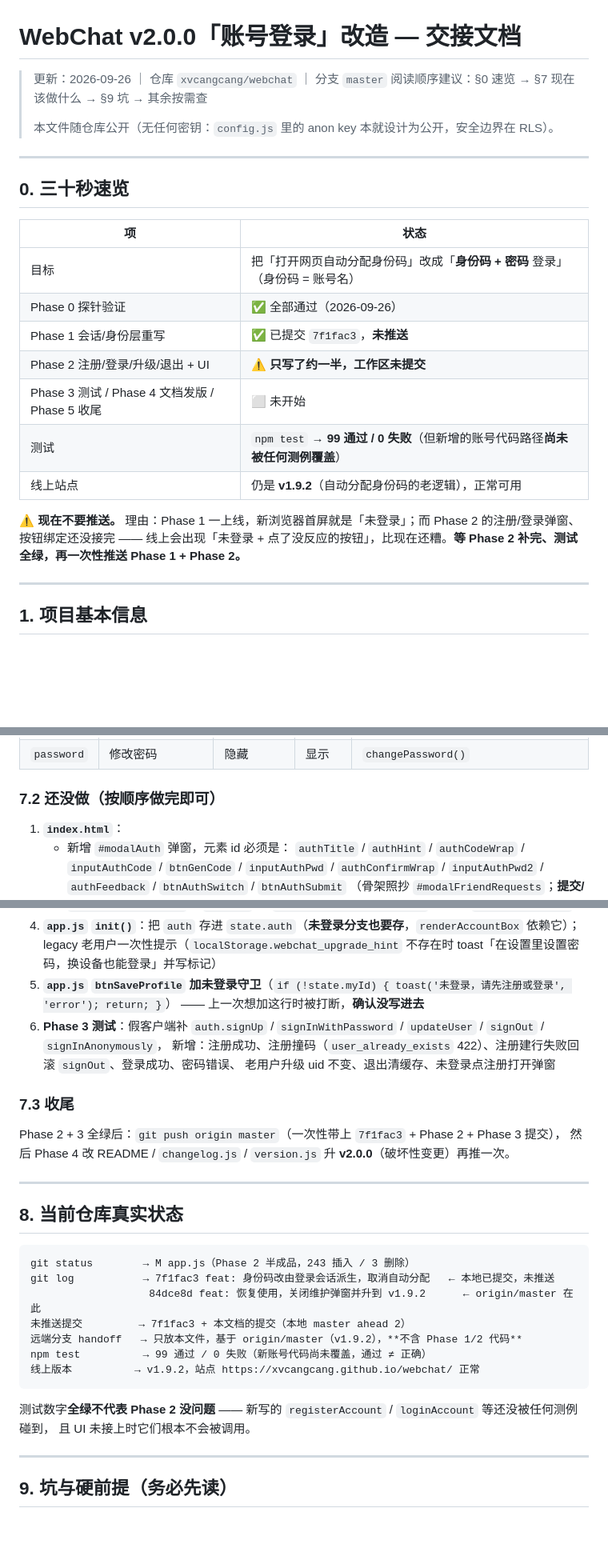
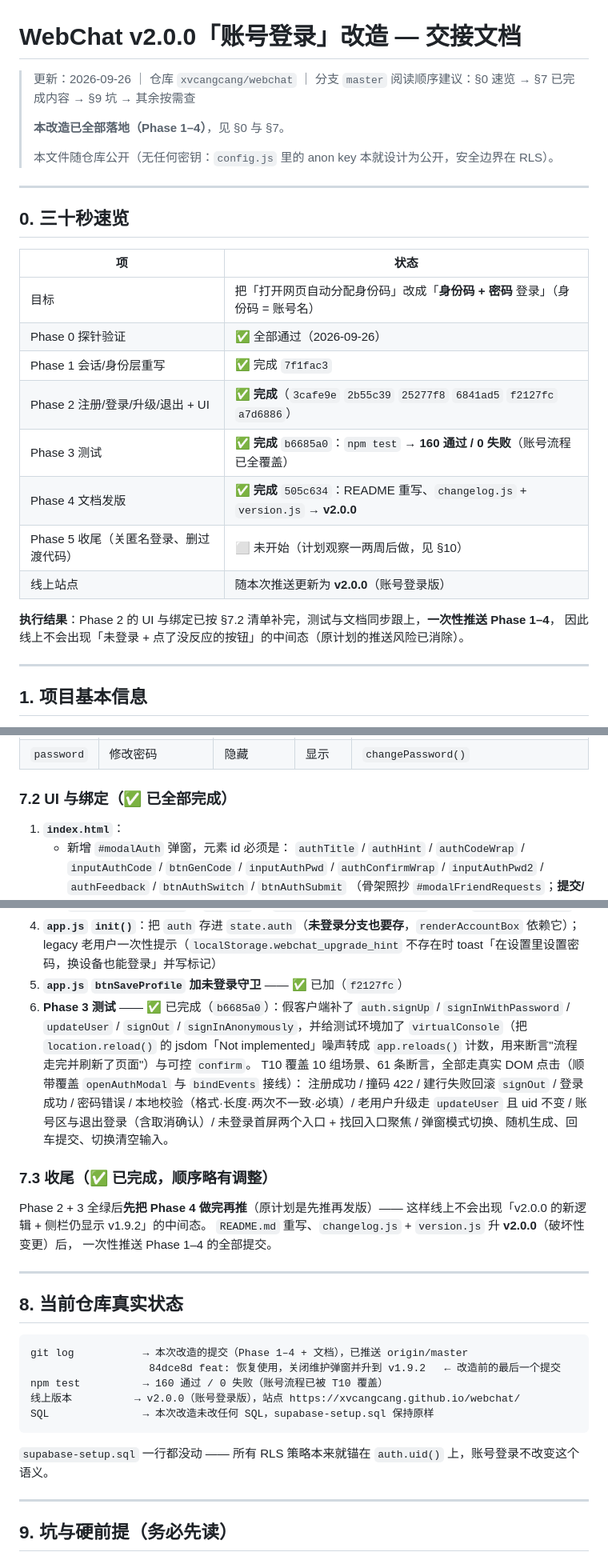
Before and after one commit to xvcangcang/webchat, a Markdown page: HANDOFF.md, 3 parts joined by grey strips. Shown at 80% size. Drawn GitHub-style; blank space fills up the shorter version.

Commit message:
docs: 交接文档更新为 Phase 1-4 已完成状态

````diff
--- a/HANDOFF.md
+++ b/HANDOFF.md
@@ -1,7 +1,9 @@
 # WebChat v2.0.0「账号登录」改造 — 交接文档
 
 > 更新：2026-09-26 ｜ 仓库 `xvcangcang/webchat` ｜ 分支 `master`
-> 阅读顺序建议：§0 速览 → §7 现在该做什么 → §9 坑 → 其余按需查
+> 阅读顺序建议：§0 速览 → §7 已完成内容 → §9 坑 → 其余按需查
+>
+> **本改造已全部落地（Phase 1–4）**，见 §0 与 §7。
 >
 > 本文件随仓库公开（无任何密钥：`config.js` 里的 anon key 本就设计为公开，安全边界在 RLS）。
 
@@ -13,14 +15,15 @@
 |---|---|
 | 目标 | 把「打开网页自动分配身份码」改成「**身份码 + 密码** 登录」（身份码 = 账号名） |
 | Phase 0 探针验证 | ✅ 全部通过（2026-09-26） |
-| Phase 1 会话/身份层重写 | ✅ 已提交 `7f1fac3`，**未推送** |
-| Phase 2 注册/登录/升级/退出 + UI | ⚠️ **只写了约一半，工作区未提交** |
-| Phase 3 测试 / Phase 4 文档发版 / Phase 5 收尾 | ⬜ 未开始 |
-| 测试 | `npm test` → **99 通过 / 0 失败**（但新增的账号代码路径**尚未被任何测例覆盖**） |
-| 线上站点 | 仍是 **v1.9.2**（自动分配身份码的老逻辑），正常可用 |
+| Phase 1 会话/身份层重写 | ✅ 完成 `7f1fac3` |
+| Phase 2 注册/登录/升级/退出 + UI | ✅ **完成**（`3cafe9e` `2b55c39` `25277f8` `6841ad5` `f2127fc` `a7d6886`） |
+| Phase 3 测试 | ✅ **完成** `b6685a0`：`npm test` → **160 通过 / 0 失败**（账号流程已全覆盖） |
+| Phase 4 文档发版 | ✅ **完成** `505c634`：README 重写、`changelog.js` + `version.js` → **v2.0.0** |
+| Phase 5 收尾（关匿名登录、删过渡代码） | ⬜ 未开始（计划观察一两周后做，见 §10） |
+| 线上站点 | 随本次推送更新为 **v2.0.0**（账号登录版） |
 
-**⚠️ 现在不要推送。** 理由：Phase 1 一上线，新浏览器首屏就是「未登录」；而 Phase 2 的注册/登录弹窗、按钮绑定还没接完 ——
-线上会出现「未登录 + 点了没反应的按钮」，比现在还糟。**等 Phase 2 补完、测试全绿，再一次性推送 Phase 1 + Phase 2。**
+**执行结果**：Phase 2 的 UI 与绑定已按 §7.2 清单补完，测试与文档同步跟上，**一次性推送 Phase 1–4**，
+因此线上不会出现「未登录 + 点了没反应的按钮」的中间态（原计划的推送风险已消除）。
 
 ---
 
@@ -172,7 +175,7 @@ const AUTH_ACCOUNT = 'account';  // 账号会话（身份码 + 密码）
 | `upgrade` | 设置密码（老用户升级） | 隐藏 | 显示 | `upgradeToAccount()`（`updateUser`，uid 不变） |
 | `password` | 修改密码 | 隐藏 | 显示 | `changePassword()` |
 
-### 7.2 还没做（按顺序做完即可）
+### 7.2 UI 与绑定（✅ 已全部完成）
 
 1. **`index.html`**：
    - 新增 `#modalAuth` 弹窗，元素 id 必须是：
@@ -192,33 +195,35 @@ const AUTH_ACCOUNT = 'account';  // 账号会话（身份码 + 密码）
      `recover` → `$('btnSettings').click()` 并聚焦 `#inputRecoverId`
 4. **`app.js` `init()`**：把 `auth` 存进 `state.auth`（**未登录分支也要存**，`renderAccountBox` 依赖它）；
    legacy 老用户一次性提示（`localStorage.webchat_upgrade_hint` 不存在时 toast「在设置里设置密码，换设备也能登录」并写标记）
-5. **`app.js` `btnSaveProfile` 加未登录守卫**（`if (!state.myId) { toast('未登录，请先注册或登录', 'error'); return; }`）
-   —— 上一次想加这行时被打断，**确认没写进去**
-6. **Phase 3 测试**：假客户端补 `auth.signUp` / `signInWithPassword` / `updateUser` / `signOut` / `signInAnonymously`，
-   新增：注册成功、注册撞码（`user_already_exists` 422）、注册建行失败回滚 `signOut`、登录成功、密码错误、
-   老用户升级 uid 不变、退出清缓存、未登录点注册打开弹窗
+5. **`app.js` `btnSaveProfile` 加未登录守卫** —— ✅ 已加（`f2127fc`）
+6. **Phase 3 测试** —— ✅ 已完成（`b6685a0`）：假客户端补了 `auth.signUp` / `signInWithPassword` /
+   `updateUser` / `signOut` / `signInAnonymously`，并给测试环境加了 `virtualConsole`（把 `location.reload()`
+   的 jsdom「Not implemented」噪声转成 `app.reloads()` 计数，用来断言"流程走完并刷新了页面"）与可控 `confirm`。
+   T10 覆盖 10 组场景、61 条断言，全部走真实 DOM 点击（顺带覆盖 `openAuthModal` 与 `bindEvents` 接线）：
+   注册成功 / 撞码 422 / 建行失败回滚 `signOut` / 登录成功 / 密码错误 / 本地校验（格式·长度·两次不一致·必填）/
+   老用户升级走 `updateUser` 且 uid 不变 / 账号区与退出登录（含取消确认）/ 未登录首屏两个入口 + 找回入口聚焦 /
+   弹窗模式切换、随机生成、回车提交、切换清空输入。
 
-### 7.3 收尾
+### 7.3 收尾（✅ 已完成，顺序略有调整）
 
-Phase 2 + 3 全绿后：`git push origin master`（一次性带上 `7f1fac3` + Phase 2 + Phase 3 提交），
-然后 Phase 4 改 README / `changelog.js` / `version.js` 升 **v2.0.0**（破坏性变更）再推一次。
+Phase 2 + 3 全绿后**先把 Phase 4 做完再推**（原计划是先推再发版）——
+这样线上不会出现「v2.0.0 的新逻辑 + 侧栏仍显示 v1.9.2」的中间态。
+`README.md` 重写、`changelog.js` + `version.js` 升 **v2.0.0**（破坏性变更）后，
+一次性推送 Phase 1–4 的全部提交。
 
 ---
 
 ## 8. 当前仓库真实状态
 
 ```
-git status        → M app.js（Phase 2 半成品，243 插入 / 3 删除）
-git log           → 7f1fac3 feat: 身份码改由登录会话派生，取消自动分配   ← 本地已提交，未推送
-                   84dce8d feat: 恢复使用，关闭维护弹窗并升到 v1.9.2      ← origin/master 在此
-未推送提交         → 7f1fac3 + 本文档的提交（本地 master ahead 2）
-远端分支 handoff   → 只放本文件，基于 origin/master（v1.9.2），**不含 Phase 1/2 代码**
-npm test          → 99 通过 / 0 失败（新账号代码尚未覆盖，通过 ≠ 正确）
-线上版本          → v1.9.2，站点 https://xvcangcang.github.io/webchat/ 正常
+git log           → 本次改造的提交（Phase 1–4 + 文档），已推送 origin/master
+                   84dce8d feat: 恢复使用，关闭维护弹窗并升到 v1.9.2   ← 改造前的最后一个提交
+npm test          → 160 通过 / 0 失败（账号流程已被 T10 覆盖）
+线上版本          → v2.0.0（账号登录版），站点 https://xvcangcang.github.io/webchat/
+SQL               → 本次改造未改任何 SQL，supabase-setup.sql 保持原样
 ```
 
-测试数字**全绿不代表 Phase 2 没问题** —— 新写的 `registerAccount` / `loginAccount` 等还没被任何测例碰到，
-且 UI 未接上时它们根本不会被调用。
+`supabase-setup.sql` 一行都没动 —— 所有 RLS 策略本来就锚在 `auth.uid()` 上，账号登录不改变这个语义。
 
 ---
 
````
Also changed, not shown: other parts of HANDOFF.md (+35 -12 lines).
